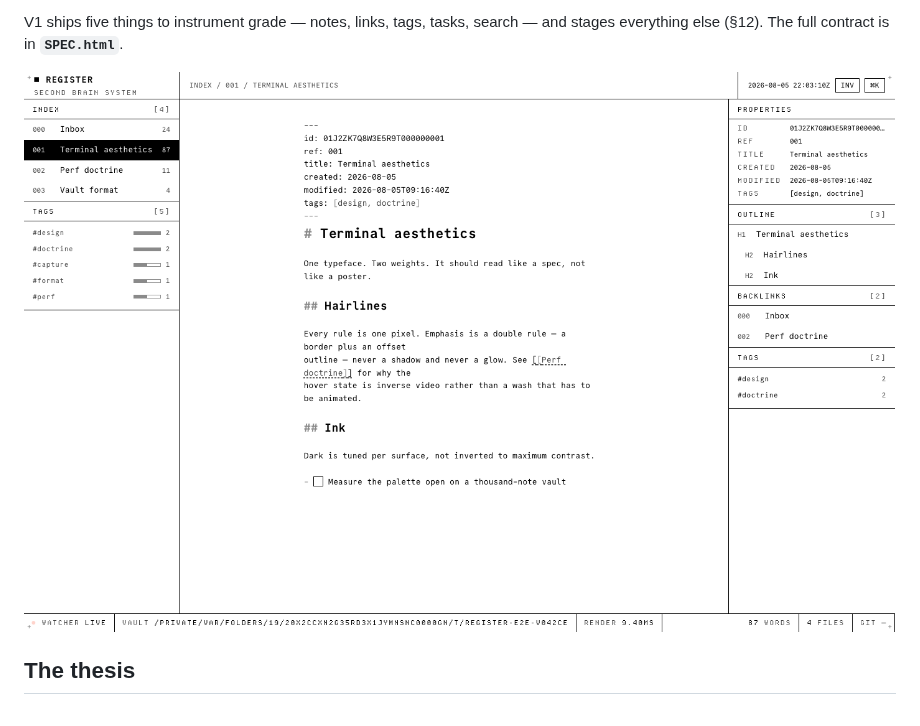
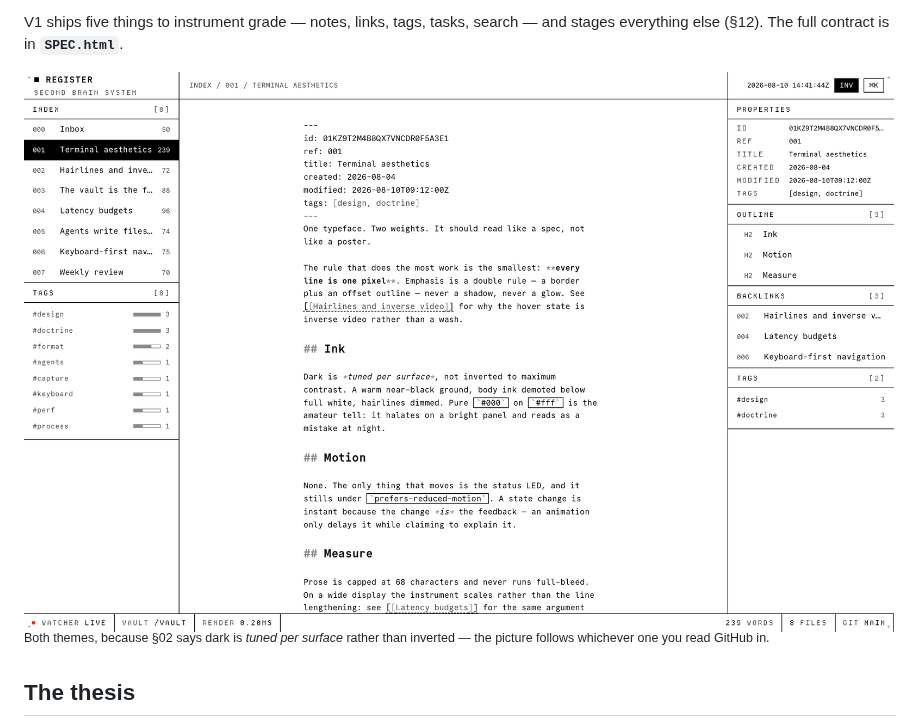
Before and after one commit to thijsvos/register, a Markdown page: README.md, the part around the change. Rendered like a GitHub page; pictures changed too: docs/screenshot.png.

Commit message:
docs: reshoot the screenshot, and follow the reader's theme
The old one was taken before four things existed and showed all of them
wrong: GIT dashed because the image had no git to shell out to, the vault
path was a Playwright temp directory forty characters of hex long, and
the frame was drawn from a four-note fixture whose tag meters were three
bars of one.

Reshot against a real vault of eight linked notes, so the panes carry
what they are for rather than what a fixture left in them: OUTLINE and
BACKLINKS both [3], eight tags with counts that differ enough for the
meters to mean something, and GIT reading MAIN.

Two images now, switched by `prefers-color-scheme`. §02 says dark is
tuned per surface rather than inverted, which is a claim better shown
than described — and a README hero that ignores the theme you are reading
it in is the small inconsistency this product is otherwise about.

Captured at DPR 2, which is also where Departure Mono is honest: 11 CSS px
becomes 22 device px, exactly two of its design pixels, so the micro
layer is crisp rather than resampled.

The vault's prose is stored unwrapped. Hard-wrapping the source at a
width other than the 68ch measure makes every paragraph break twice and
renders as ragged orphan lines — visible in the first attempt, fixed by
letting the editor do the wrapping it already does.

Repo size: 608 KB of the 5120 KB pack budget before this, and the two
images are ~860 KB.

```diff
--- a/README.md
+++ b/README.md
@@ -19,7 +19,13 @@ within 100 ms.
 V1 ships five things to instrument grade — notes, links, tags, tasks, search —
 and stages everything else (§12). The full contract is in **`SPEC.html`**.
 
-![The editor, with the index, tag meters, outline and backlinks](docs/screenshot.png)
+<picture>
+  <source media="(prefers-color-scheme: dark)" srcset="docs/screenshot-dark.png">
+  <img alt="The editor: index and tag meters on the left, a note with headings, wikilinks and inline code in the middle, outline and backlinks on the right, and the status bar reading GIT MAIN" src="docs/screenshot.png">
+</picture>
+
+<sup>Both themes, because §02 says dark is *tuned per surface* rather than
+inverted — the picture follows whichever one you read GitHub in.</sup>
 
 ## The thesis
 
```
Also changed, not shown: docs/screenshot-dark.png (added).
